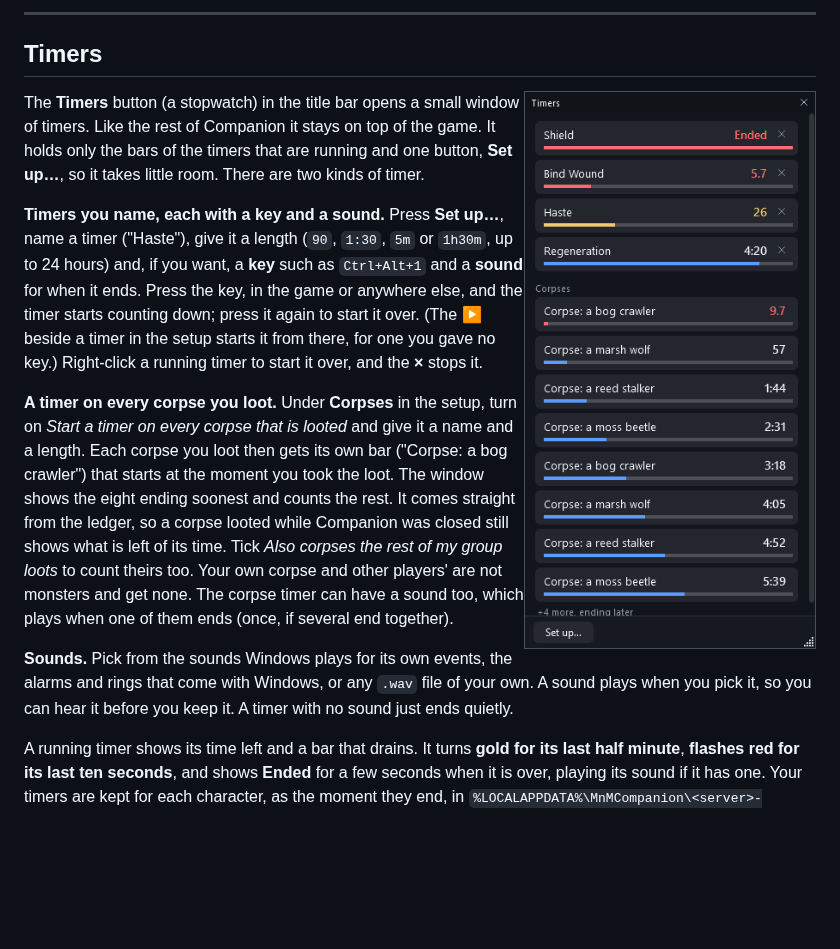
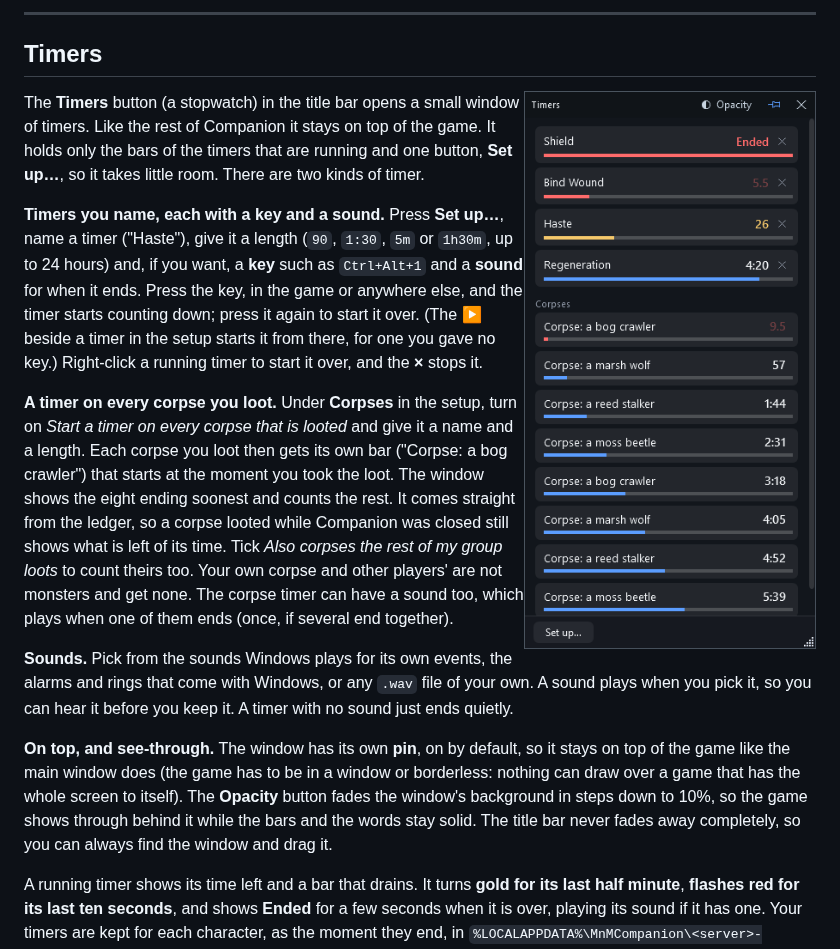
Before and after one commit to ExploreTheFloor/MnMCompanion, a Markdown page: README.md, the part around the change. GitHub-like rendering; pictures changed too: docs/images/window-timers.png; blank space fills up the shorter version.

```diff
--- a/README.md
+++ b/README.md
@@ -338,6 +338,10 @@ players' are not monsters and get none. The corpse timer can have a sound too, w
 **Sounds.** Pick from the sounds Windows plays for its own events, the alarms and rings that come with Windows, or any `.wav` file of your own. A sound plays when you pick it, so you can
 hear it before you keep it. A timer with no sound just ends quietly.
 
+**On top, and see-through.** The window has its own **pin**, on by default, so it stays on top of the game like the main window does (the game has to be in a window or borderless: nothing can
+draw over a game that has the whole screen to itself). The **Opacity** button fades the window's background in steps down to 10%, so the game shows through behind it while the bars and the words
+stay solid. The title bar never fades away completely, so you can always find the window and drag it.
+
 A running timer shows its time left and a bar that drains. It turns **gold for its last half minute**, **flashes red for its last ten seconds**, and shows **Ended** for a few seconds when
 it is over, playing its sound if it has one. Your timers are kept for each character, as the moment they end, in
 `%LOCALAPPDATA%\MnMCompanion\<server>-<character>\timers.json`, so they carry on if you close Companion. The **×** in the corner only hides the window: timers keep running (and playing their sounds),
```
Also changed, not shown: docs/FAQ.md (+4 -0 lines), docs/images/window-timer-setup.png, 5 other files.
